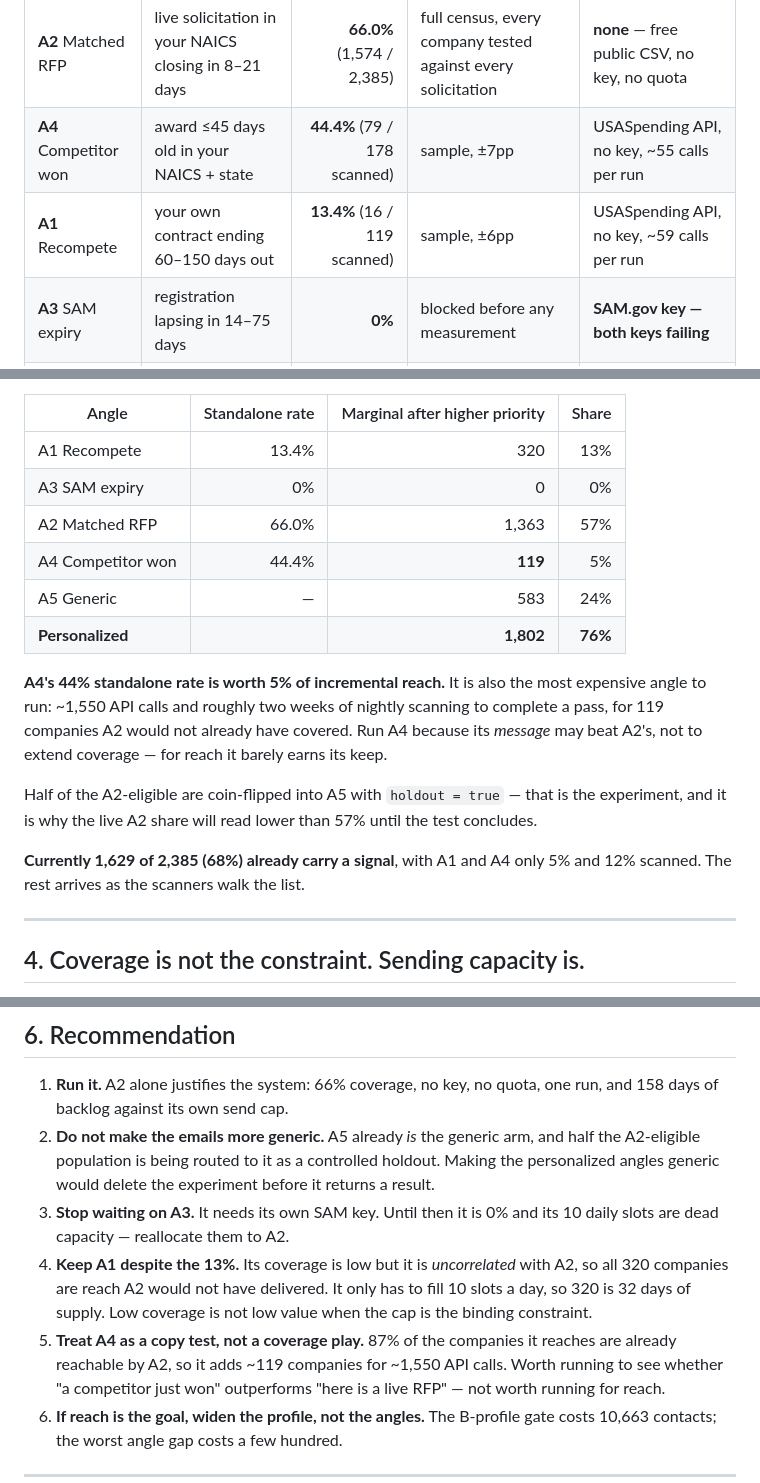
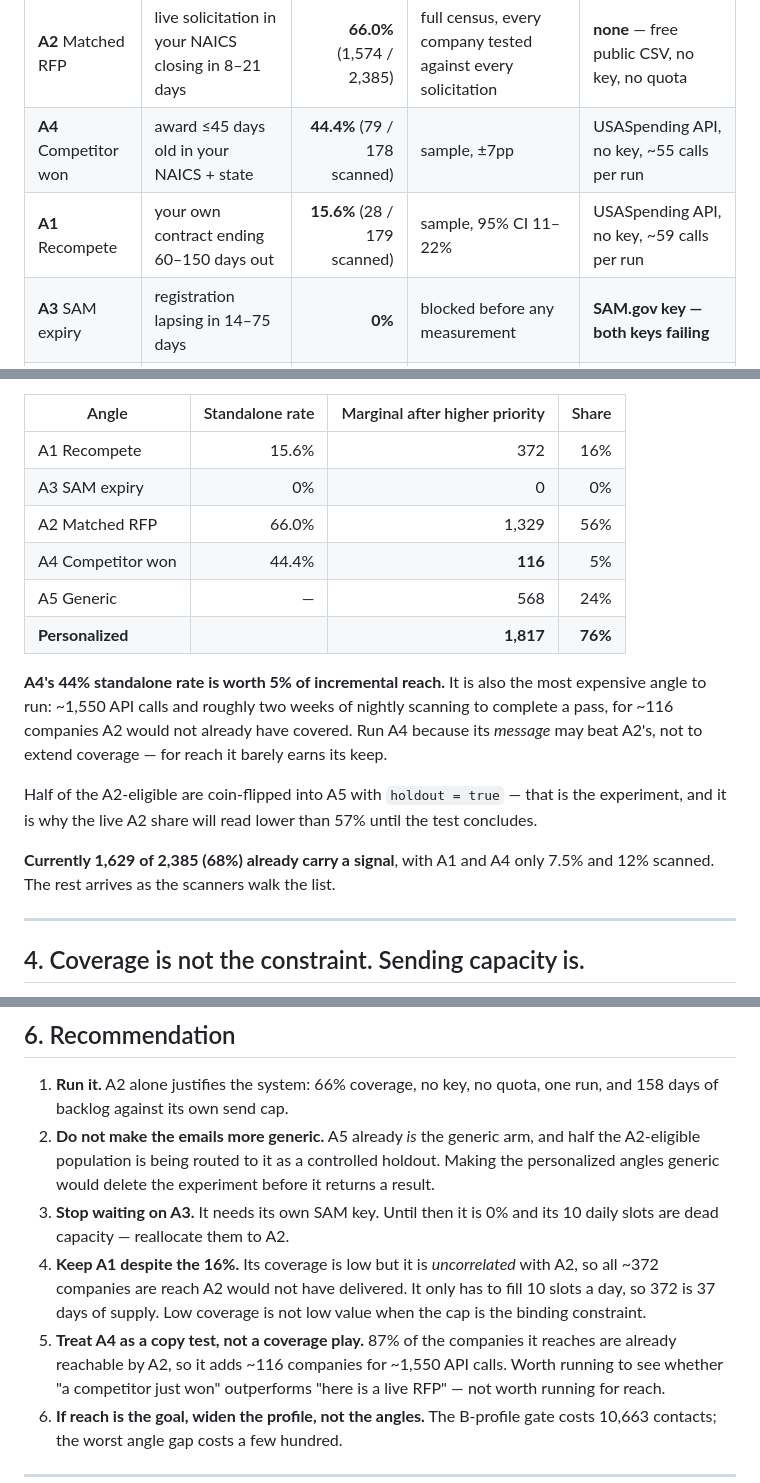
Before and after one commit to earlito47/govhub-marketing, a Markdown page: docs/instantly-angle-coverage.md, 3 parts joined by grey strips. GitHub-like rendering.

Commit message:
docs: firm up A1's coverage rate on a larger sample
A third scan batch takes A1 from 16/119 to 28/179 -- 15.6% rather than
13.4%, with a 95% interval of 11-22%. The projection moves from 1,802 to
1,817 companies and the headline is unchanged at 76% personalized, which
is the useful thing to know about it: the conclusion was not resting on
the sample size.

Co-Authored-By: Claude Opus 5 <noreply@anthropic.com>
Claude-Session: https://claude.ai/code/session_01SCTwmZfV1ALkV3wmhykQXB

```diff
--- a/docs/instantly-angle-coverage.md
+++ b/docs/instantly-angle-coverage.md
@@ -37,7 +37,7 @@ Every coverage figure that follows is against the 2,385 currently loaded.
 |---|---|---:|---|---|
 | **A2** Matched RFP | live solicitation in your NAICS closing in 8–21 days | **66.0%** (1,574 / 2,385) | full census, every company tested against every solicitation | **none** — free public CSV, no key, no quota |
 | **A4** Competitor won | award ≤45 days old in your NAICS + state | **44.4%** (79 / 178 scanned) | sample, ±7pp | USASpending API, no key, ~55 calls per run |
-| **A1** Recompete | your own contract ending 60–150 days out | **13.4%** (16 / 119 scanned) | sample, ±6pp | USASpending API, no key, ~59 calls per run |
+| **A1** Recompete | your own contract ending 60–150 days out | **15.6%** (28 / 179 scanned) | sample, 95% CI 11–22% | USASpending API, no key, ~59 calls per run |
 | **A3** SAM expiry | registration lapsing in 14–75 days | **0%** | blocked before any measurement | **SAM.gov key — both keys failing** |
 | **A5** Generic | none | remainder | | none |
 
@@ -90,16 +90,16 @@ of its hits also carry an A2 signal against 71% of its misses, which is nothing.
 
 | Angle | Standalone rate | Marginal after higher priority | Share |
 |---|---:|---:|---:|
-| A1 Recompete | 13.4% | 320 | 13% |
+| A1 Recompete | 15.6% | 372 | 16% |
 | A3 SAM expiry | 0% | 0 | 0% |
-| A2 Matched RFP | 66.0% | 1,363 | 57% |
-| A4 Competitor won | 44.4% | **119** | 5% |
-| A5 Generic | — | 583 | 24% |
-| **Personalized** | | **1,802** | **76%** |
+| A2 Matched RFP | 66.0% | 1,329 | 56% |
+| A4 Competitor won | 44.4% | **116** | 5% |
+| A5 Generic | — | 568 | 24% |
+| **Personalized** | | **1,817** | **76%** |
 
 **A4's 44% standalone rate is worth 5% of incremental reach.** It is also the
 most expensive angle to run: ~1,550 API calls and roughly two weeks of nightly
-scanning to complete a pass, for 119 companies A2 would not already have
+scanning to complete a pass, for ~116 companies A2 would not already have
 covered. Run A4 because its *message* may beat A2's, not to extend coverage —
 for reach it barely earns its keep.
 
@@ -108,7 +108,7 @@ the experiment, and it is why the live A2 share will read lower than 57% until
 the test concludes.
 
 **Currently 1,629 of 2,385 (68%) already carry a signal**, with A1 and A4 only
-5% and 12% scanned. The rest arrives as the scanners walk the list.
+7.5% and 12% scanned. The rest arrives as the scanners walk the list.
 
 ---
 
@@ -156,12 +156,12 @@ full pass; nothing else needs to change.
    before it returns a result.
 3. **Stop waiting on A3.** It needs its own SAM key. Until then it is 0% and
    its 10 daily slots are dead capacity — reallocate them to A2.
-4. **Keep A1 despite the 13%.** Its coverage is low but it is *uncorrelated*
-   with A2, so all 320 companies are reach A2 would not have delivered. It only
-   has to fill 10 slots a day, so 320 is 32 days of supply. Low coverage is not
+4. **Keep A1 despite the 16%.** Its coverage is low but it is *uncorrelated*
+   with A2, so all ~372 companies are reach A2 would not have delivered. It only
+   has to fill 10 slots a day, so 372 is 37 days of supply. Low coverage is not
    low value when the cap is the binding constraint.
 5. **Treat A4 as a copy test, not a coverage play.** 87% of the companies it
-   reaches are already reachable by A2, so it adds ~119 companies for ~1,550 API
+   reaches are already reachable by A2, so it adds ~116 companies for ~1,550 API
    calls. Worth running to see whether "a competitor just won" outperforms "here
    is a live RFP" — not worth running for reach.
 6. **If reach is the goal, widen the profile, not the angles.** The B-profile
```
Also changed, not shown: other parts of docs/instantly-angle-coverage.md (+1 -1 lines).
